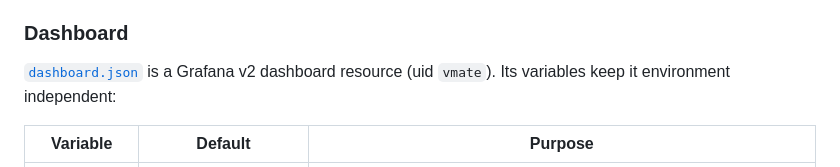
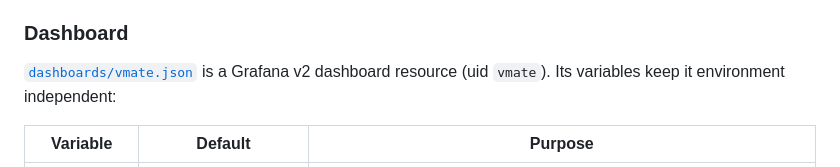
Before and after one commit to zebbra/vmate, a Markdown page: README.md, the part around the change. Drawn GitHub-style.

Commit message:
readme: dashboard path

```diff
--- a/README.md
+++ b/README.md
@@ -150,7 +150,7 @@ vmate exposes data through two complementary interfaces, both suitable for Commo
 
 ### Dashboard
 
-[`dashboard.json`](dashboard.json) is a Grafana v2 dashboard resource (uid `vmate`). Its variables keep it environment independent:
+[`dashboards/vmate.json`](dashboards/vmate.json) is a Grafana v2 dashboard resource (uid `vmate`). Its variables keep it environment independent:
 
 | Variable | Default | Purpose |
 |---|---|---|
```
